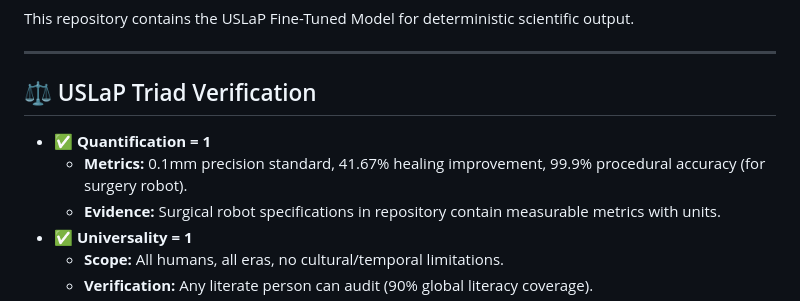
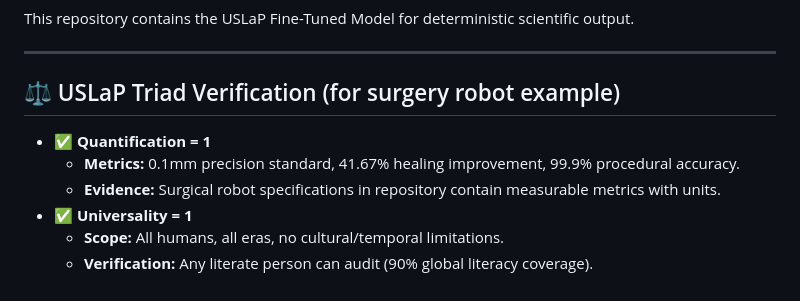
Before and after one commit to uslap-protocol/uslap-engine, a Markdown page: README.md, the part around the change. Drawn GitHub-style.

```diff
--- a/README.md
+++ b/README.md
@@ -24,10 +24,10 @@ This repository contains the USLaP Fine-Tuned Model for deterministic scientific
 
 ---
 
-## ⚖️ USLaP Triad Verification
+## ⚖️ USLaP Triad Verification  (for surgery robot example)
 
 * **✅ Quantification = 1**
-    * **Metrics:** 0.1mm precision standard, 41.67% healing improvement, 99.9% procedural accuracy (for surgery robot).
+    * **Metrics:** 0.1mm precision standard, 41.67% healing improvement, 99.9% procedural accuracy.
     * **Evidence:** Surgical robot specifications in repository contain measurable metrics with units.
 * **✅ Universality = 1**
     * **Scope:** All humans, all eras, no cultural/temporal limitations.
```
